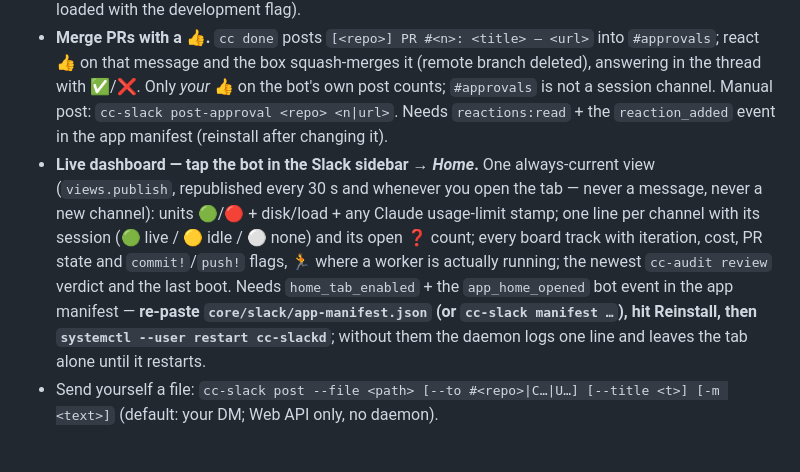
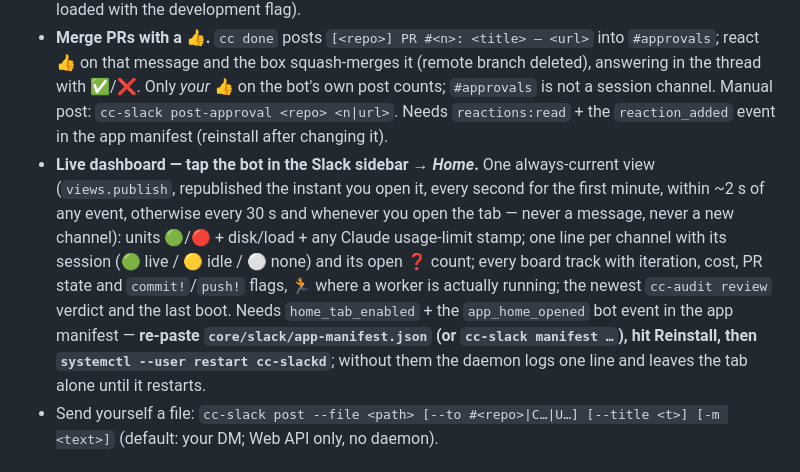
Before and after one commit to ihsan-sa/autobox, a Markdown page: templates/home/USAGE.md, the part around the change. GitHub-like rendering.

```diff
--- a/templates/home/USAGE.md
+++ b/templates/home/USAGE.md
@@ -44,7 +44,7 @@ Shallow first. Each section: the 2–3 things you actually type. Details: `core/
 - Agent-facing parity: sessions can pull `history`/`thread` (small n by design — an information diet, not a dump), `edit`/`unsay` their own posts, `pin`/`unpin`, and replace a channel `canvas`, all via `cc-slack <cmd>` or the matching MCP tools; posts show as `<box> · <session>`.
 - Sessions pick up the channel when (re)started after `cc slack on` (boot session: see RUNBOOK). `cc slack status|channels|off`. From the shell, `cc-slack inject <target> "text"` pushes a message the same way; with Slack off the reply lands in `~/.cc/slack/outbox.log`. `cc-notify` posts into `#<repo>` when the title starts with a repo name. Built on Claude Code *channels* (research preview, loaded with the development flag).
 - **Merge PRs with a 👍.** `cc done` posts `[<repo>] PR #<n>: <title> — <url>` into `#approvals`; react 👍 on that message and the box squash-merges it (remote branch deleted), answering in the thread with ✅/❌. Only *your* 👍 on the bot's own post counts; `#approvals` is not a session channel. Manual post: `cc-slack post-approval <repo> <n|url>`. Needs `reactions:read` + the `reaction_added` event in the app manifest (reinstall after changing it).
-- **Live dashboard — tap the bot in the Slack sidebar → *Home*.** One always-current view (`views.publish`, republished every 30 s and whenever you open the tab — never a message, never a new channel): units 🟢/🔴 + disk/load + any Claude usage-limit stamp; one line per channel with its session (🟢 live / 🟡 idle / ⚪ none) and its open ❓ count; every board track with iteration, cost, PR state and `commit!`/`push!` flags, 🏃 where a worker is actually running; the newest `cc-audit review` verdict and the last boot. Needs `home_tab_enabled` + the `app_home_opened` bot event in the app manifest — **re-paste `core/slack/app-manifest.json` (or `cc-slack manifest …`), hit Reinstall, then `systemctl --user restart cc-slackd`**; without them the daemon logs one line and leaves the tab alone until it restarts.
+- **Live dashboard — tap the bot in the Slack sidebar → *Home*.** One always-current view (`views.publish`, republished the instant you open it, every second for the first minute, within ~2 s of any event, otherwise every 30 s and whenever you open the tab — never a message, never a new channel): units 🟢/🔴 + disk/load + any Claude usage-limit stamp; one line per channel with its session (🟢 live / 🟡 idle / ⚪ none) and its open ❓ count; every board track with iteration, cost, PR state and `commit!`/`push!` flags, 🏃 where a worker is actually running; the newest `cc-audit review` verdict and the last boot. Needs `home_tab_enabled` + the `app_home_opened` bot event in the app manifest — **re-paste `core/slack/app-manifest.json` (or `cc-slack manifest …`), hit Reinstall, then `systemctl --user restart cc-slackd`**; without them the daemon logs one line and leaves the tab alone until it restarts.
 - Send yourself a file: `cc-slack post --file <path> [--to #<repo>|C…|U…] [--title <t>] [-m <text>]` (default: your DM; Web API only, no daemon).
 
 ## Check in from Claude.ai / Claude Desktop
```
Also changed, not shown: templates/home/COMMS.md (+1 -1 lines).
